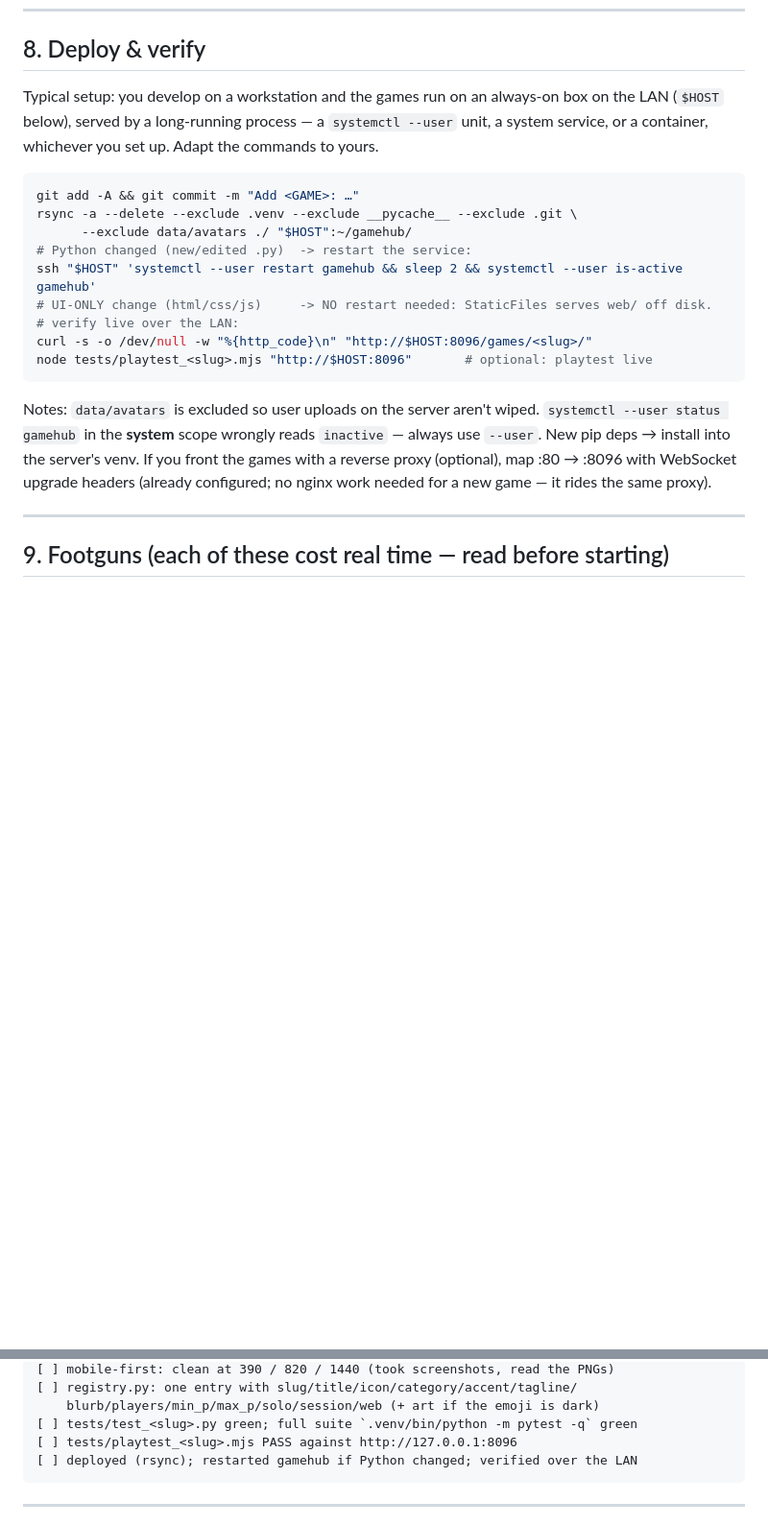
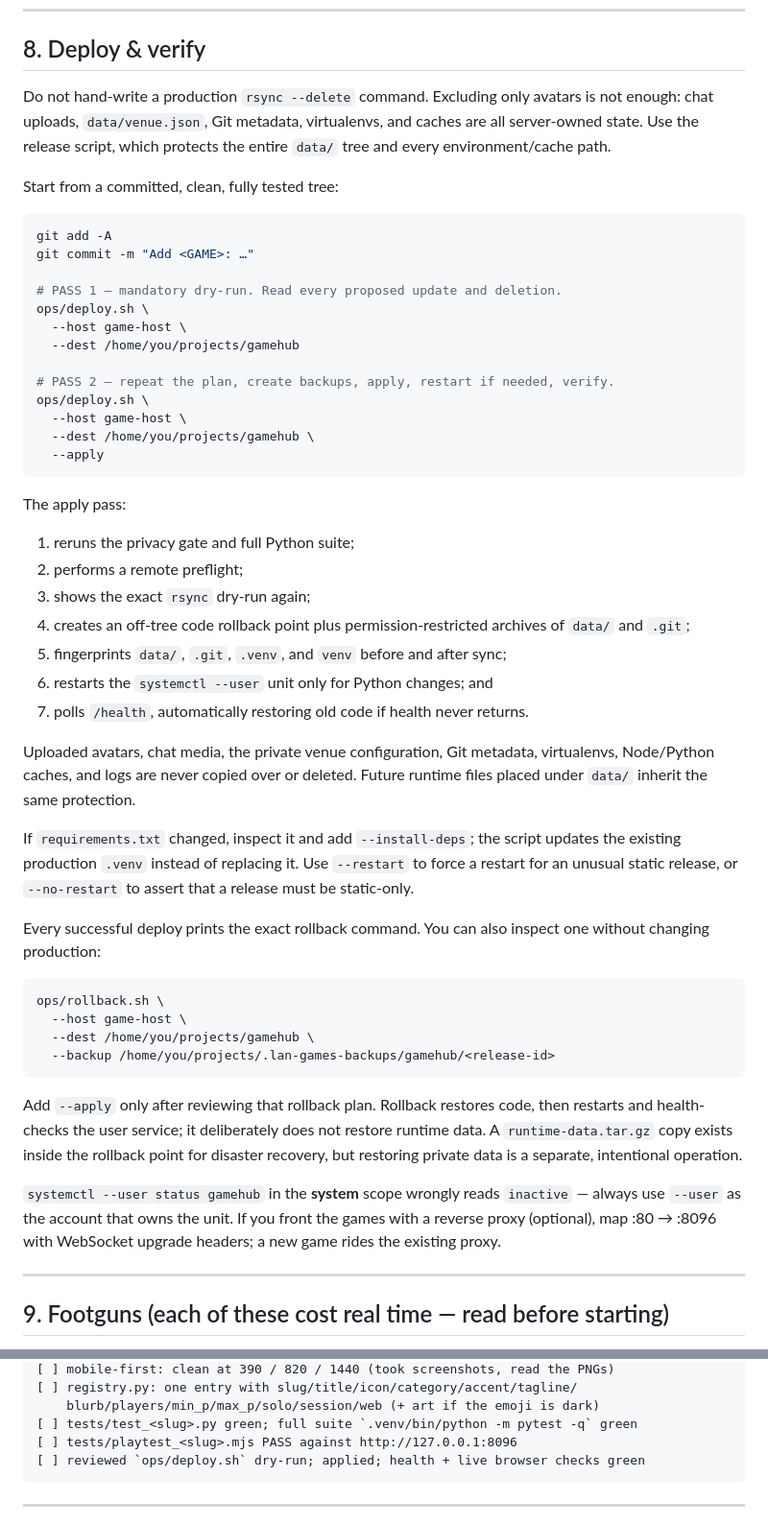
Before and after one commit to BEACNpool/LAN-Games, a Markdown page: ADDING_A_GAME.md, 2 parts joined by grey strips. Shown at 96% size. Rendered like a GitHub page; blank space fills up the shorter version.

````diff
--- a/ADDING_A_GAME.md
+++ b/ADDING_A_GAME.md
@@ -370,28 +370,69 @@ launched via `browser.close()` or kill it by exact PID.
 
 ## 8. Deploy & verify
 
-Typical setup: you develop on a workstation and the games run on an always-on
-box on the LAN (`$HOST` below), served by a long-running process — a
-`systemctl --user` unit, a system service, or a container, whichever you set up.
-Adapt the commands to yours.
+Do not hand-write a production `rsync --delete` command. Excluding only avatars
+is not enough: chat uploads, `data/venue.json`, Git metadata, virtualenvs, and
+caches are all server-owned state. Use the release script, which protects the
+entire `data/` tree and every environment/cache path.
+
+Start from a committed, clean, fully tested tree:
 
 ```bash
-git add -A && git commit -m "Add <GAME>: …"
-rsync -a --delete --exclude .venv --exclude __pycache__ --exclude .git \
-      --exclude data/avatars ./ "$HOST":~/gamehub/
-# Python changed (new/edited .py)  -> restart the service:
-ssh "$HOST" 'systemctl --user restart gamehub && sleep 2 && systemctl --user is-active gamehub'
-# UI-ONLY change (html/css/js)     -> NO restart needed: StaticFiles serves web/ off disk.
-# verify live over the LAN:
-curl -s -o /dev/null -w "%{http_code}\n" "http://$HOST:8096/games/<slug>/"
-node tests/playtest_<slug>.mjs "http://$HOST:8096"       # optional: playtest live
+git add -A
+git commit -m "Add <GAME>: …"
+
+# PASS 1 — mandatory dry-run. Read every proposed update and deletion.
+ops/deploy.sh \
+  --host game-host \
+  --dest /home/you/projects/gamehub
+
+# PASS 2 — repeat the plan, create backups, apply, restart if needed, verify.
+ops/deploy.sh \
+  --host game-host \
+  --dest /home/you/projects/gamehub \
+  --apply
 ```
-Notes: `data/avatars` is excluded so user uploads on the server aren't wiped.
+
+The apply pass:
+
+1. reruns the privacy gate and full Python suite;
+2. performs a remote preflight;
+3. shows the exact `rsync` dry-run again;
+4. creates an off-tree code rollback point plus permission-restricted
+   archives of `data/` and `.git`;
+5. fingerprints `data/`, `.git`, `.venv`, and `venv` before and after sync;
+6. restarts the `systemctl --user` unit only for Python changes; and
+7. polls `/health`, automatically restoring old code if health never returns.
+
+Uploaded avatars, chat media, the private venue configuration, Git metadata,
+virtualenvs, Node/Python caches, and logs are never copied over or deleted.
+Future runtime files placed under `data/` inherit the same protection.
+
+If `requirements.txt` changed, inspect it and add `--install-deps`; the script
+updates the existing production `.venv` instead of replacing it. Use
+`--restart` to force a restart for an unusual static release, or `--no-restart`
+to assert that a release must be static-only.
+
+Every successful deploy prints the exact rollback command. You can also inspect
+one without changing production:
+
+```bash
+ops/rollback.sh \
+  --host game-host \
+  --dest /home/you/projects/gamehub \
+  --backup /home/you/projects/.lan-games-backups/gamehub/<release-id>
+```
+
+Add `--apply` only after reviewing that rollback plan. Rollback restores code,
+then restarts and health-checks the user service; it deliberately does not
+restore runtime data. A `runtime-data.tar.gz` copy exists inside the rollback
+point for disaster recovery, but restoring private data is a separate,
+intentional operation.
+
 `systemctl --user status gamehub` in the **system** scope wrongly reads
-`inactive` — always use `--user`. New pip deps → install into the server's venv.
-If you front the games with a reverse proxy (optional), map :80 →
-:8096 with WebSocket upgrade headers (already configured; no nginx work needed
-for a new game — it rides the same proxy).
+`inactive` — always use `--user` as the account that owns the unit. If you
+front the games with a reverse proxy (optional), map :80 → :8096 with WebSocket
+upgrade headers; a new game rides the existing proxy.
 
 ---
 
@@ -457,7 +498,7 @@ for a new game — it rides the same proxy).
     blurb/players/min_p/max_p/solo/session/web (+ art if the emoji is dark)
 [ ] tests/test_<slug>.py green; full suite `.venv/bin/python -m pytest -q` green
 [ ] tests/playtest_<slug>.mjs PASS against http://127.0.0.1:8096
-[ ] deployed (rsync); restarted gamehub if Python changed; verified over the LAN
+[ ] reviewed `ops/deploy.sh` dry-run; applied; health + live browser checks green
 ```
 
 ---
````
Also changed, not shown: README.md (+56 -13 lines), docs/hub-lobby.png, docs/hub-shelf.png, 9 other files.
